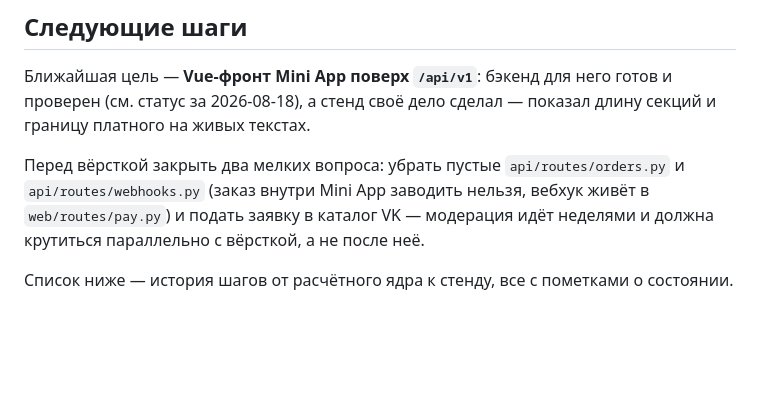
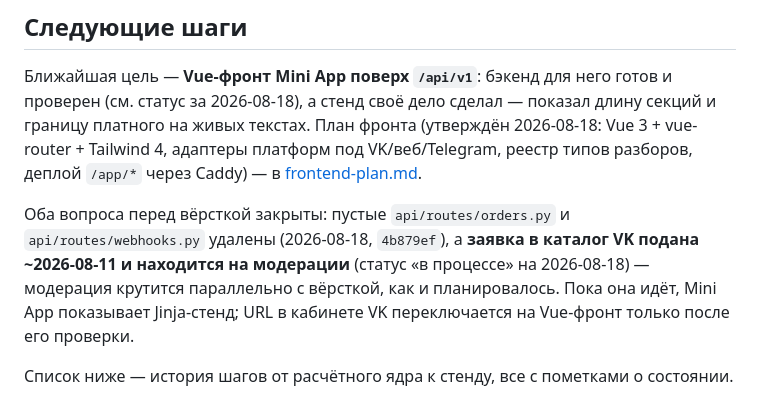
Before and after one commit to ngbaranov1970/AstroService, a Markdown page: docs/progress.md, the part around the change. Drawn GitHub-style; blank space fills up the shorter version.

Commit message:
frontend plan

```diff
--- a/docs/progress.md
+++ b/docs/progress.md
@@ -616,13 +616,17 @@ uv run python scripts/natal_cli.py 1993-02-01 12:00 Пермь --json > tests/go
 
 Ближайшая цель — **Vue-фронт Mini App поверх `/api/v1`**: бэкенд для него
 готов и проверен (см. статус за 2026-08-18), а стенд своё дело сделал —
-показал длину секций и границу платного на живых текстах.
+показал длину секций и границу платного на живых текстах. План фронта
+(утверждён 2026-08-18: Vue 3 + vue-router + Tailwind 4, адаптеры платформ
+под VK/веб/Telegram, реестр типов разборов, деплой `/app/*` через Caddy) —
+в [frontend-plan.md](frontend-plan.md).
 
-Перед вёрсткой закрыть два мелких вопроса: убрать пустые
-`api/routes/orders.py` и `api/routes/webhooks.py` (заказ внутри Mini App
-заводить нельзя, вебхук живёт в `web/routes/pay.py`) и подать заявку в
-каталог VK — модерация идёт неделями и должна крутиться параллельно с
-вёрсткой, а не после неё.
+Оба вопроса перед вёрсткой закрыты: пустые `api/routes/orders.py` и
+`api/routes/webhooks.py` удалены (2026-08-18, `4b879ef`), а **заявка в
+каталог VK подана ~2026-08-11 и находится на модерации** (статус «в
+процессе» на 2026-08-18) — модерация крутится параллельно с вёрсткой, как
+и планировалось. Пока она идёт, Mini App показывает Jinja-стенд; URL в
+кабинете VK переключается на Vue-фронт только после его проверки.
 
 Список ниже — история шагов от расчётного ядра к стенду, все с пометками
 о состоянии.
```
Also changed, not shown: docs/frontend-plan.md (added, +196 -0 lines).
